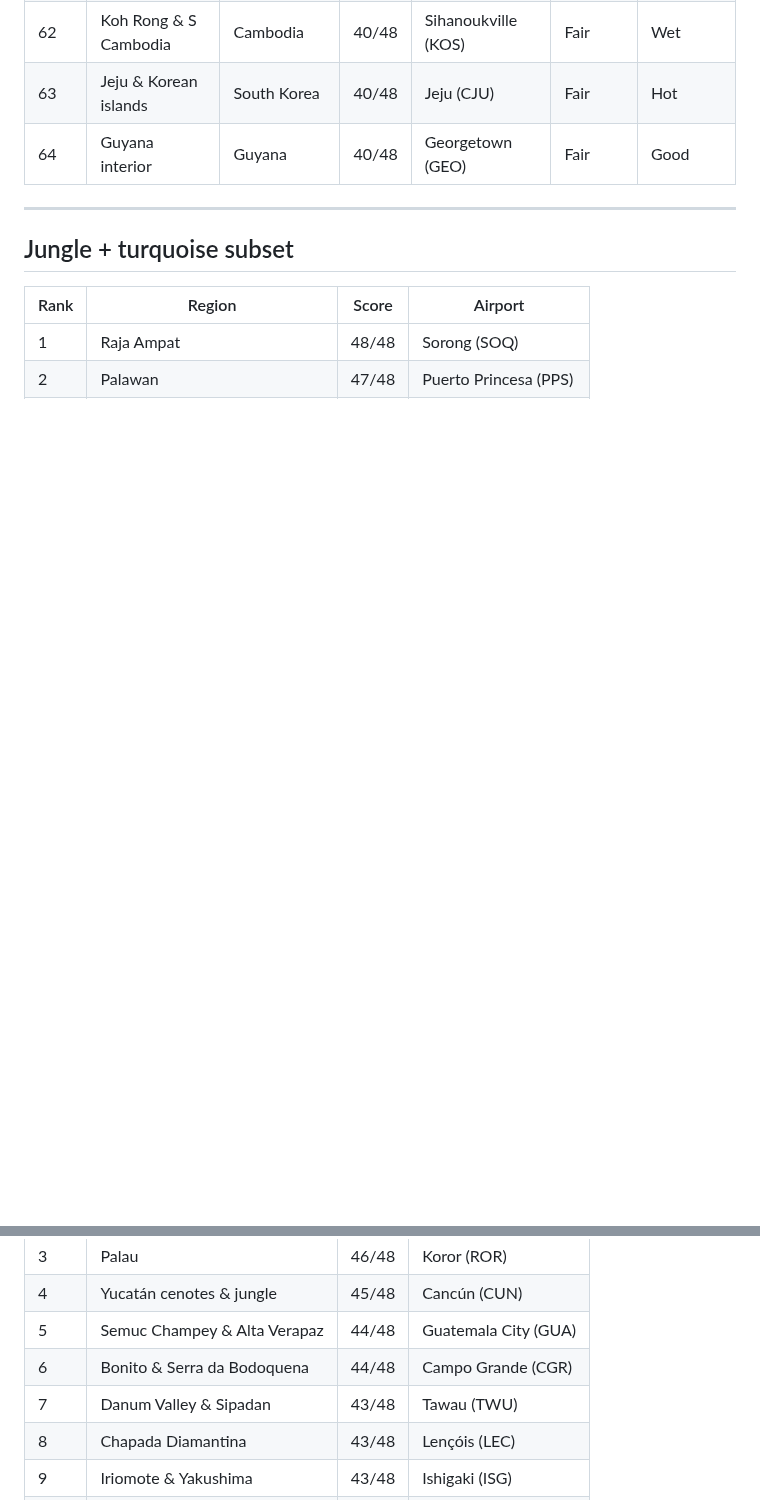
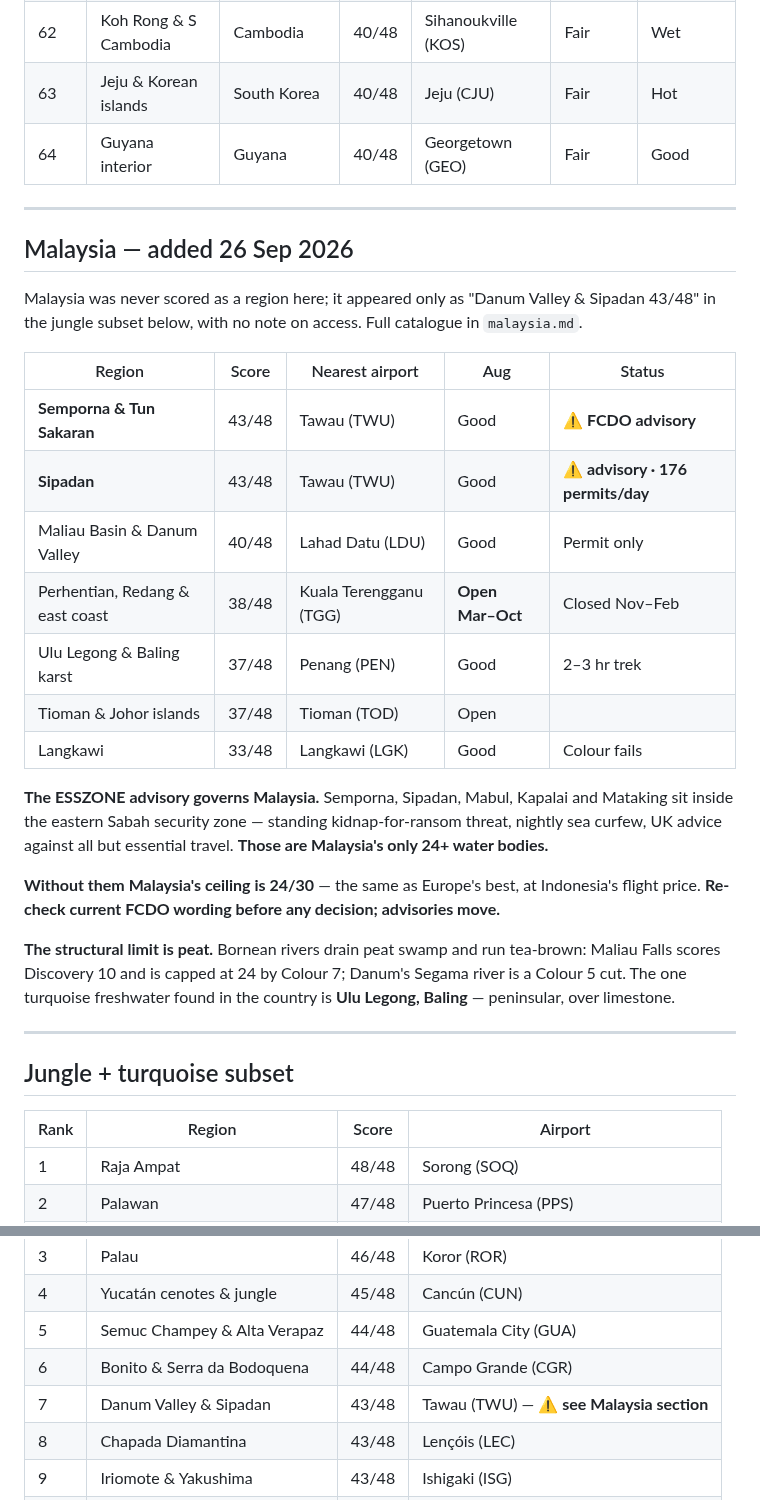
Before and after one commit to zaclester2011-lang/zac, a Markdown page: expeditions/world-rankings.md, 2 parts joined by grey strips. Drawn GitHub-style; blank space fills up the shorter version.

Commit message:
Add a Malaysia section to world-rankings
Malaysia had no regional entry, appearing only as one line in the
jungle subset. Adds seven scored regions, the eastern Sabah ESSZONE
advisory that governs the best of them, and the peat tannin limit on
Bornean freshwater colour.

Co-Authored-By: Claude Opus 5 <noreply@anthropic.com>
Claude-Session: https://claude.ai/code/session_01RBUPJycsKyv53jeaRXzhtW

```diff
--- a/expeditions/world-rankings.md
+++ b/expeditions/world-rankings.md
@@ -77,6 +77,38 @@ that fail the turquoise, hidden, or uncrowded filters.
 
 ---
 
+## Malaysia — added 26 Sep 2026
+
+Malaysia was never scored as a region here; it appeared only as
+"Danum Valley & Sipadan 43/48" in the jungle subset below, with no note
+on access. Full catalogue in `malaysia.md`.
+
+| Region | Score | Nearest airport | Aug | Status |
+|---|---|---|---|---|
+| **Semporna & Tun Sakaran** | 43/48 | Tawau (TWU) | Good | **⚠ FCDO advisory** |
+| **Sipadan** | 43/48 | Tawau (TWU) | Good | **⚠ advisory · 176 permits/day** |
+| Maliau Basin & Danum Valley | 40/48 | Lahad Datu (LDU) | Good | Permit only |
+| Perhentian, Redang & east coast | 38/48 | Kuala Terengganu (TGG) | **Open Mar–Oct** | Closed Nov–Feb |
+| Ulu Legong & Baling karst | 37/48 | Penang (PEN) | Good | 2–3 hr trek |
+| Tioman & Johor islands | 37/48 | Tioman (TOD) | Open | |
+| Langkawi | 33/48 | Langkawi (LGK) | Good | Colour fails |
+
+**The ESSZONE advisory governs Malaysia.** Semporna, Sipadan, Mabul,
+Kapalai and Mataking sit inside the eastern Sabah security zone — standing
+kidnap-for-ransom threat, nightly sea curfew, UK advice against all but
+essential travel. **Those are Malaysia's only 24+ water bodies.**
+
+**Without them Malaysia's ceiling is 24/30** — the same as Europe's best,
+at Indonesia's flight price. **Re-check current FCDO wording before any
+decision; advisories move.**
+
+**The structural limit is peat.** Bornean rivers drain peat swamp and run
+tea-brown: Maliau Falls scores Discovery 10 and is capped at 24 by Colour 7;
+Danum's Segama river is a Colour 5 cut. The one turquoise freshwater found
+in the country is **Ulu Legong, Baling** — peninsular, over limestone.
+
+---
+
 ## Jungle + turquoise subset
 
 | Rank | Region | Score | Airport |
@@ -87,7 +119,7 @@ that fail the turquoise, hidden, or uncrowded filters.
 | 4 | Yucatán cenotes & jungle | 45/48 | Cancún (CUN) |
 | 5 | Semuc Champey & Alta Verapaz | 44/48 | Guatemala City (GUA) |
 | 6 | Bonito & Serra da Bodoquena | 44/48 | Campo Grande (CGR) |
-| 7 | Danum Valley & Sipadan | 43/48 | Tawau (TWU) |
+| 7 | Danum Valley & Sipadan | 43/48 | Tawau (TWU) — **⚠ see Malaysia section** |
 | 8 | Chapada Diamantina | 43/48 | Lençóis (LEC) |
 | 9 | Iriomote & Yakushima | 43/48 | Ishigaki (ISG) |
 | 10 | Khao Sok | 42/48 | Surat Thani (URT) |
```
